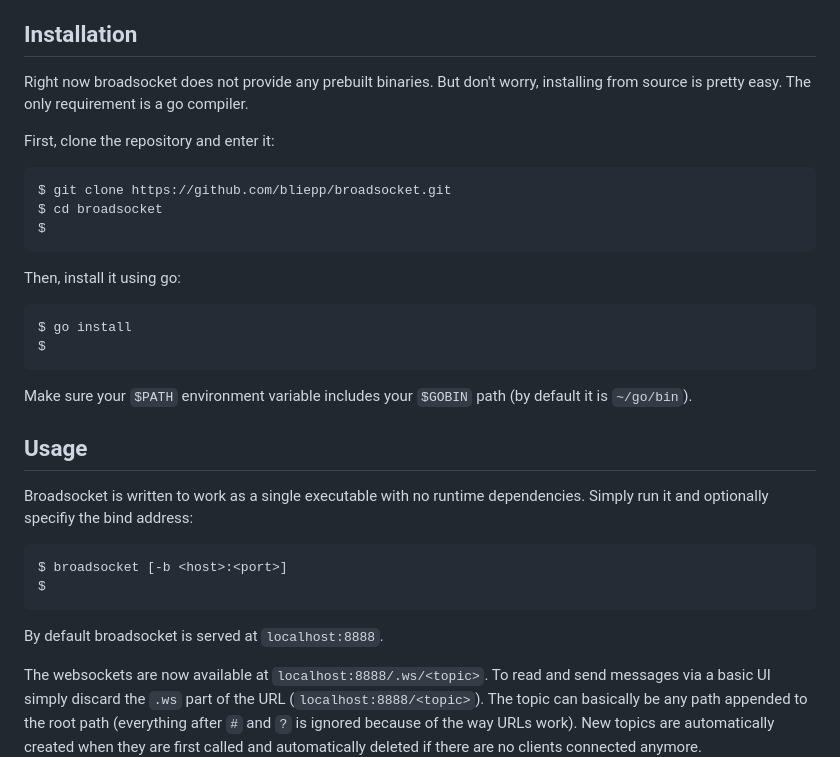
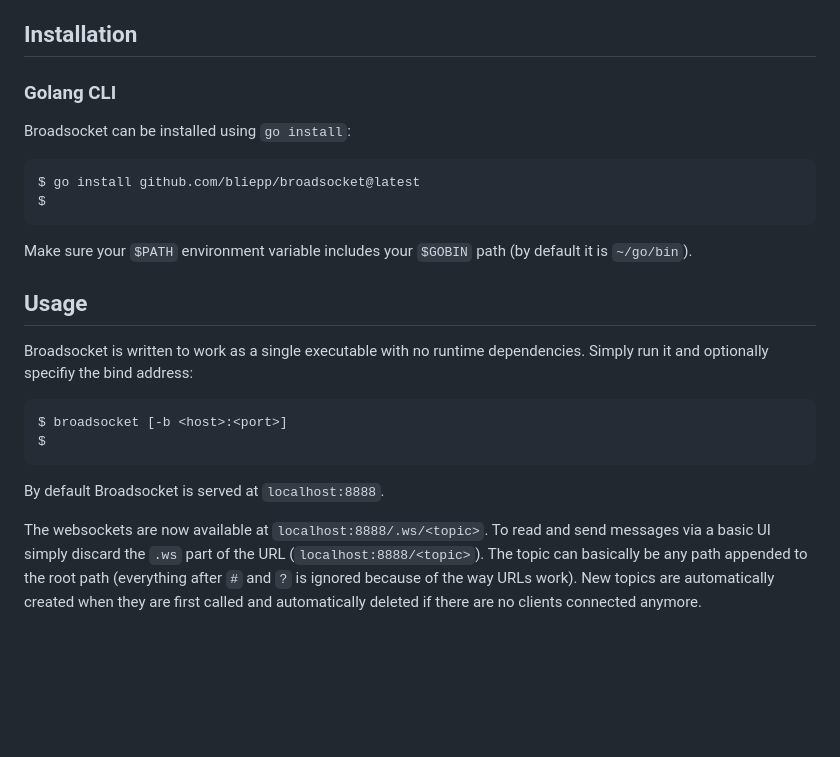
Before and after one commit to bliepp/broadsocket, a Markdown page: README.md, the part around the change. GitHub-like rendering; blank space fills up the shorter version.

Commit message:
Add isntallation instructions to README.md

````diff
--- a/README.md
+++ b/README.md
@@ -16,18 +16,10 @@ Message broadcasts can be scoped in topics, i.e. only clients connected to the s
 * Ephemeral messaging, no database
 
 ## Installation
-Right now broadsocket does not provide any prebuilt binaries. But don't worry, installing from source is pretty easy. The only requirement is a go compiler.
-
-First, clone the repository and enter it:
+### Golang CLI
+Broadsocket can be installed using `go install`:
 ```console
-$ git clone https://github.com/bliepp/broadsocket.git
-$ cd broadsocket
-$
-```
-
-Then, install it using go:
-```console
-$ go install
+$ go install github.com/bliepp/broadsocket@latest
 $
 ```
 
@@ -41,7 +33,7 @@ $ broadsocket [-b <host>:<port>]
 $
 ```
 
-By default broadsocket is served at `localhost:8888`.
+By default Broadsocket is served at `localhost:8888`.
 
 The websockets are now available at `localhost:8888/.ws/<topic>`. To read and send messages via a basic UI simply discard the `.ws` part of the URL (`localhost:8888/<topic>`). The topic can basically be any path appended to the root path (everything after `#` and `?` is ignored because of the way URLs work). New topics are automatically created when they are first called and automatically deleted if there are no clients connected anymore.
 
````
